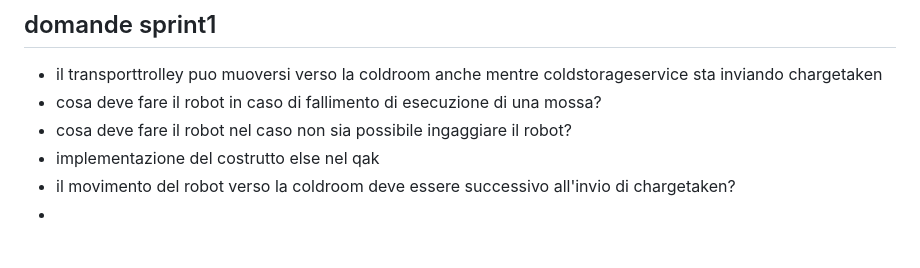
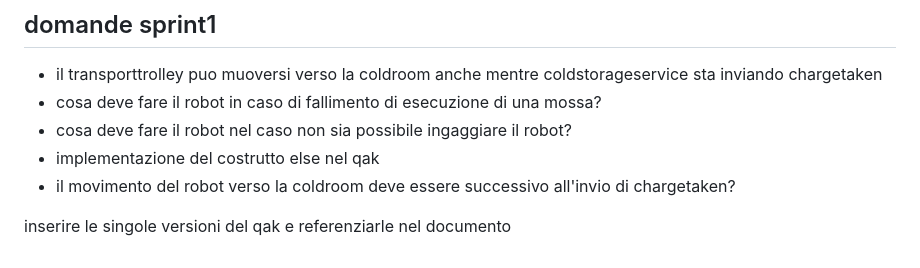
Before and after one commit to RootLeo00/robot-coldstorage, a Markdown page: NOTES.md, the part around the change. Drawn GitHub-style; blank space fills up the shorter version.

Commit message:
updated notes

```diff
--- a/NOTES.md
+++ b/NOTES.md
@@ -52,4 +52,5 @@ The transport trolley is used to perform a deposit action that consists in the f
 -  cosa deve fare il robot nel caso non sia possibile ingaggiare il robot?
 - implementazione del costrutto else nel qak
 -  il movimento del robot verso la coldroom deve essere successivo all'invio di chargetaken?
--
+
+inserire le singole versioni del qak e referenziarle nel documento
```
